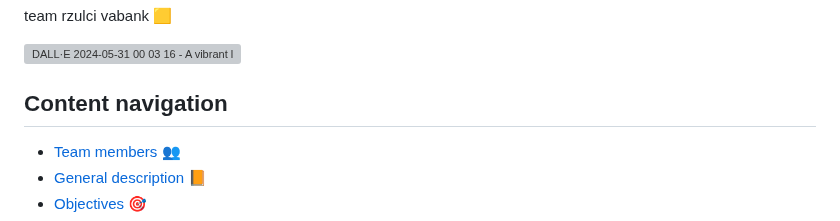
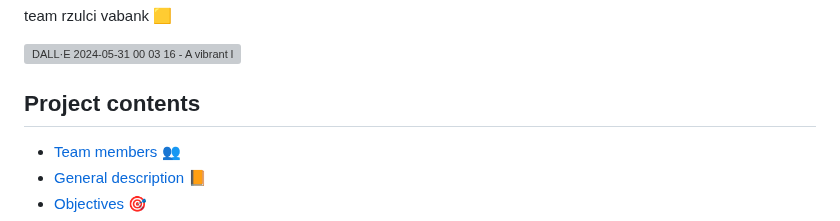
Before and after one commit to cropsini2137/HR-Data-Analytics, a Markdown page: README.md, the part around the change. Drawn GitHub-style; grey boxes are pictures that could not be loaded.

```diff
--- a/README.md
+++ b/README.md
@@ -3,7 +3,7 @@ team rzulci vabank 🟨
 
 ![DALL·E 2024-05-31 00 03 16 - A vibrant logo featuring a wealthy culturist pope  The pope should have a muscular build similar to a bodybuilder, wearing traditional papal attire wi](https://github.com/cropsini2137/ProjektAnalitiks/assets/52826998/fb4fefd1-19b8-4f54-ae77-48b58fb3cdf4)
 
-## Content navigation
+## Project contents
 
 - [Team members 👥](#team-members-)
 - [General description 📙](#general-description-)
```
